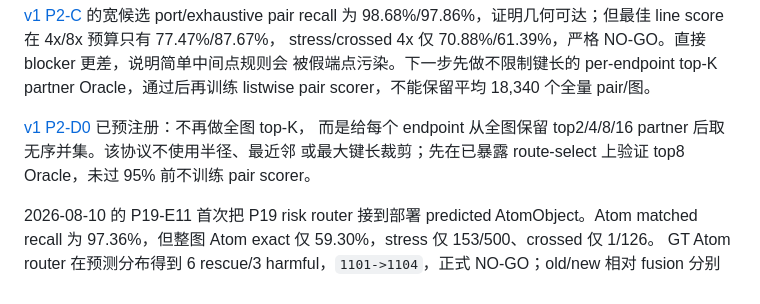
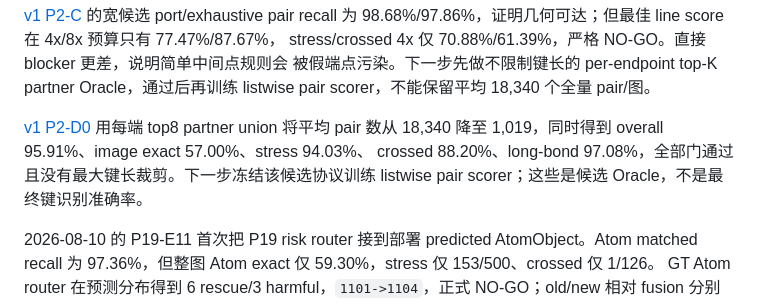
Before and after one commit to wxyhgk/chempic2sdf, a Markdown page: docs/model/CHEMVECTOR.md, the part around the change. GitHub-like rendering.

Commit message:
record v1 local partner oracle go

```diff
--- a/docs/model/CHEMVECTOR.md
+++ b/docs/model/CHEMVECTOR.md
@@ -59,9 +59,10 @@ stress/crossed 4x 仅 70.88%/61.39%，严格 NO-GO。直接 blocker 更差，说
 被假端点污染。下一步先做不限制键长的 per-endpoint top-K partner Oracle，通过后再训练
 listwise pair scorer，不能保留平均 18,340 个全量 pair/图。
 
-[v1 P2-D0](training/20260814-v1p2d0-local-partner-oracle.md) 已预注册：不再做全图 top-K，
-而是给每个 endpoint 从全图保留 top2/4/8/16 partner 后取无序并集。该协议不使用半径、最近邻
-或最大键长裁剪；先在已暴露 route-select 上验证 top8 Oracle，未过 95% 前不训练 pair scorer。
+[v1 P2-D0](training/20260814-v1p2d0-local-partner-oracle.md) 用每端 top8 partner union 将平均
+pair 数从 18,340 降至 1,019，同时得到 overall 95.91%、image exact 57.00%、stress 94.03%、
+crossed 88.20%、long-bond 97.08%，全部门通过且没有最大键长裁剪。下一步冻结该候选协议训练
+listwise pair scorer；这些是候选 Oracle，不是最终键识别准确率。
 
 2026-08-10 的 P19-E11 首次把 P19 risk router 接到部署 predicted AtomObject。Atom matched
 recall 为 97.36%，但整图 Atom exact 仅 59.30%，stress 仅 153/500、crossed 仅 1/126。
```
Also changed, not shown: 2 other files.
